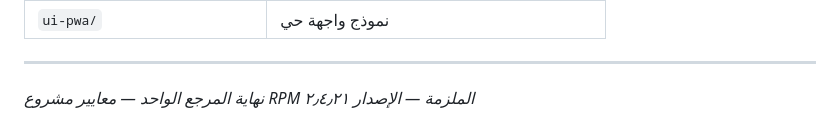
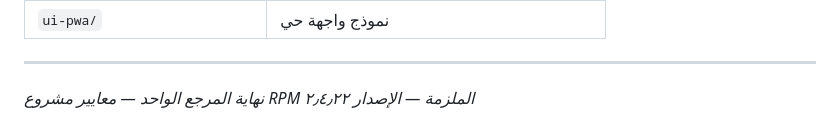
Before and after one commit to MohamedSamy902/rental-cars, a Markdown page: docs/معايير-المشروع-الملزمة.md, the part around the change. GitHub-like rendering.

Commit message:
docs: sync standards footer to v2.4.22
Co-authored-by: Mohamed Samy <MohamedSamy902@users.noreply.github.com>

```diff
--- a/docs/معايير-المشروع-الملزمة.md
+++ b/docs/معايير-المشروع-الملزمة.md
@@ -743,4 +743,4 @@ app/Services/
 
 ---
 
-*نهاية المرجع الواحد — معايير مشروع RPM الملزمة — الإصدار ٢٫٤٫٢١*
+*نهاية المرجع الواحد — معايير مشروع RPM الملزمة — الإصدار ٢٫٤٫٢٢*
```
